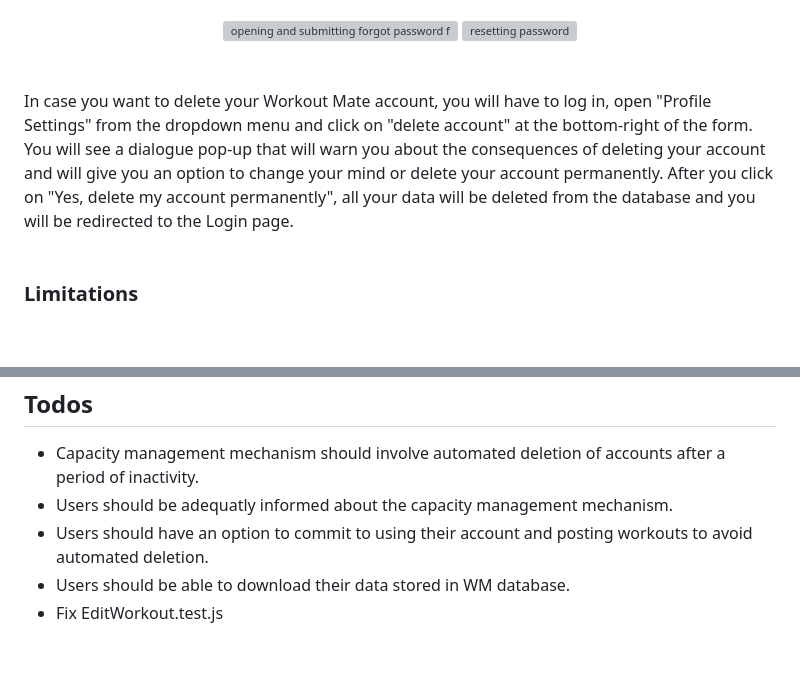
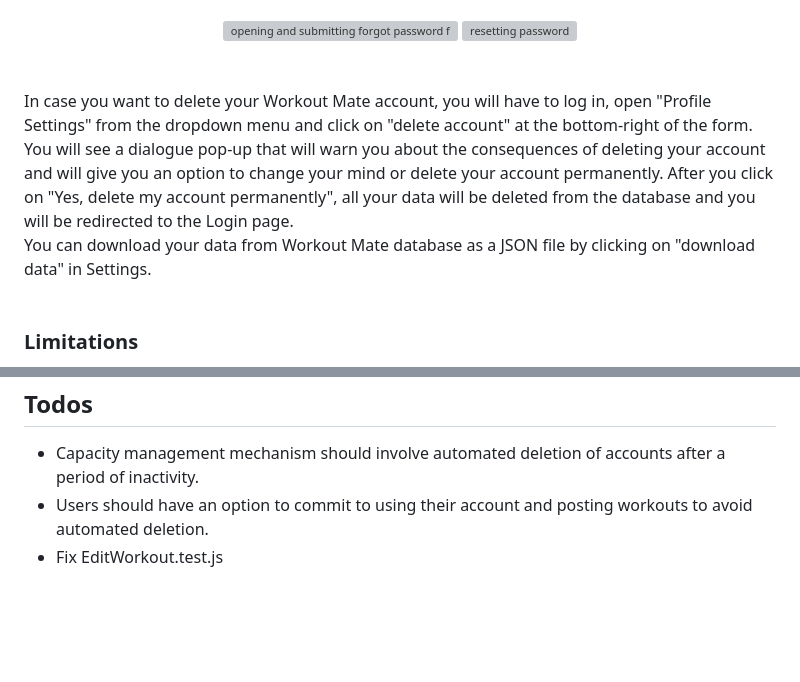
Before and after one commit to Marija-Kov/Workout-Mate, a Markdown page: README.md, 2 parts joined by grey strips. GitHub-like rendering; blank space fills up the shorter version; grey boxes are pictures that could not be loaded.

```diff
--- a/README.md
+++ b/README.md
@@ -60,7 +60,8 @@ If you happen to forget your password, you will be able to recover it by first c
   <img src="https://i.imgur.com/9hbR4TV.gif" alt="resetting password" height="350px" />
  </div>
 <br><br>
-In case you want to delete your Workout Mate account, you will have to log in, open "Profile Settings" from the dropdown menu and click on "delete account" at the bottom-right of the form. You will see a dialogue pop-up that will warn you about the consequences of deleting your account and will give you an option to change your mind or delete your account permanently. After you click on "Yes, delete my account permanently", all your data will be deleted from the database and you will be redirected to the Login page.
+In case you want to delete your Workout Mate account, you will have to log in, open "Profile Settings" from the dropdown menu and click on "delete account" at the bottom-right of the form. You will see a dialogue pop-up that will warn you about the consequences of deleting your account and will give you an option to change your mind or delete your account permanently. After you click on "Yes, delete my account permanently", all your data will be deleted from the database and you will be redirected to the Login page. <br>
+You can download your data from Workout Mate database as a JSON file by clicking on "download data" in Settings.
  <br><br>
 
  ### Limitations
@@ -170,9 +171,7 @@ REACT_APP_WEB_SERVICE=localhost <br>
 
 ## Todos <a name = "todos"></a>
  - Capacity management mechanism should involve automated deletion of accounts after a period of inactivity.
- - Users should be adequatly informed about the capacity management mechanism.
  - Users should have an option to commit to using their account and posting workouts to avoid automated deletion.
- - Users should be able to download their data stored in WM database.
  - Fix EditWorkout.test.js
 <br>
 
```
